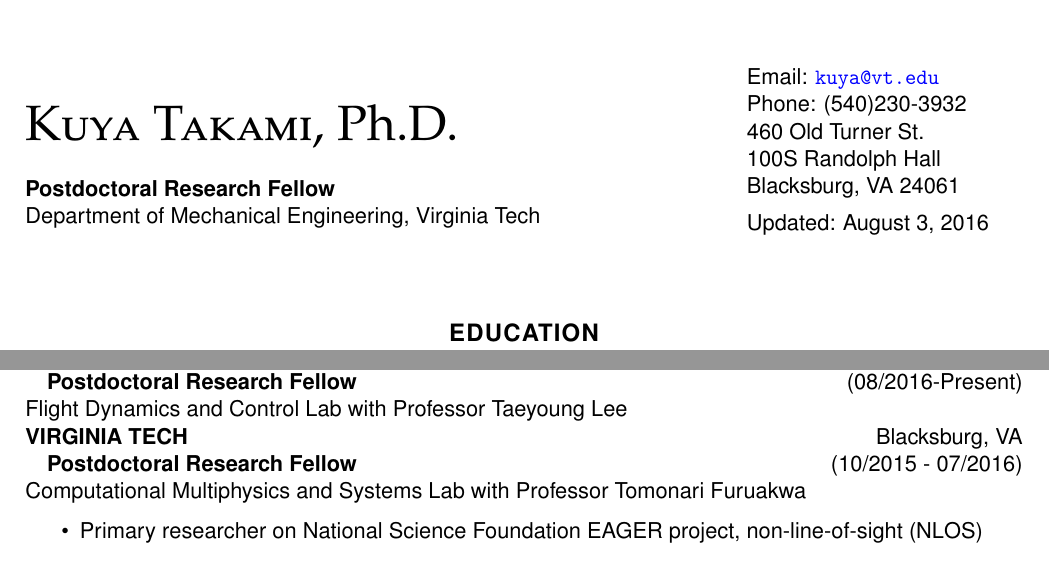
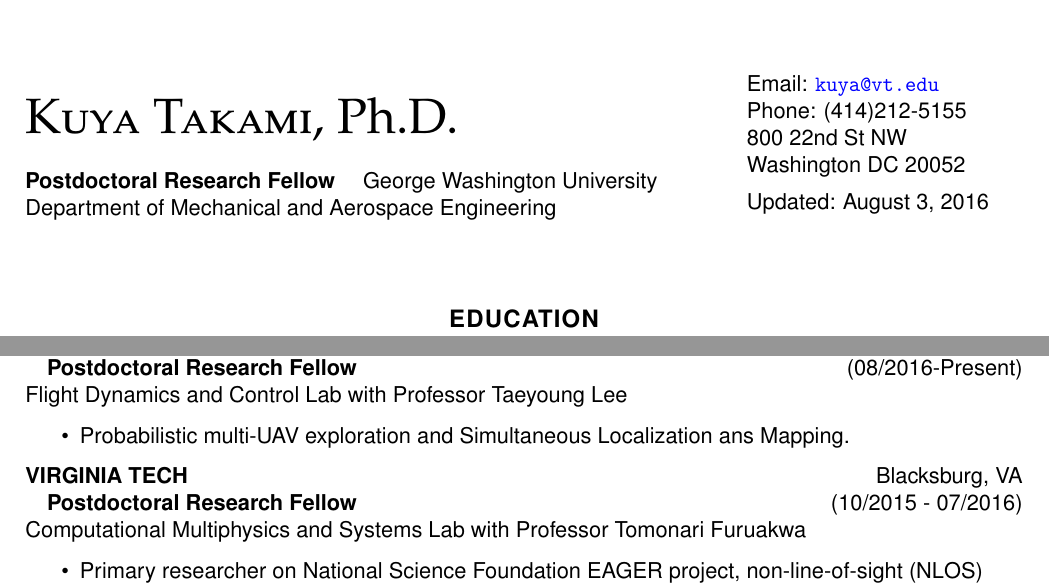
Before and after one commit to ku-ya/cv, a LaTeX CV (CV_KuyaTakami.tex): two parts of page 1 of 5, joined at a grey line, cut so that both start at the same text. Compiled offline with pdfLaTeX.

Commit message:
GWU information updated

```diff
--- a/CV_KuyaTakami.tex
+++ b/CV_KuyaTakami.tex
@@ -67,8 +67,8 @@
   {\vspace{1cm}\fontfamily{qpl}\selectfont \Huge {\scshape Kuya Takami}, Ph.D.}\\
   %Email:  \href{mailto:kuya@vt.edu}{\tt kuya@vt.edu} \\
 \vspace{5mm}
-{\bf Postdoctoral Research Fellow}\\
-Department of Mechanical Engineering, Virginia Tech\\
+{\bf Postdoctoral Research Fellow} \quad George Washington University\\
+Department of Mechanical and Aerospace Engineering\\
   % Website:  \href{http://www.me.vt.edu/cms/people/kuya-takami}{\tt http://www.me.vt.edu/cms/people/kuya-takami} \\
   %\hspace{4mm}
   %GitHub: \href{https://github.com/ku-ya}{\tt https://github.com/ku-ya}\\
@@ -80,12 +80,11 @@
   \begin{minipage}{0.6\linewidth}
     \vspace{5mm}
   	Email:  \href{mailto:kuya@vt.edu}{\tt kuya@vt.edu} \\
-    Phone:  (540)230-3932\\
+    Phone:  (414)212-5155\\
 
   %    Website:  \href{http://www.cmsvt.org/Kuya}{\tt http://www.cmsvt.org/Kuya} \\
-    460 Old Turner St.\\
-    100S Randolph Hall\\
-    Blacksburg, VA 24061\\
+    800 22nd St NW\\
+    Washington DC 20052\\
     \vspace{5pt}
     Updated: \today
   \end{minipage}
@@ -118,6 +117,9 @@
   \MakeUppercase{\bf George Washington University}\hfill{Washington DC}\\
   \quad {\bf Postdoctoral Research Fellow}\hfill {(08/2016-Present)}\\
   Flight Dynamics and Control Lab with Professor Taeyoung Lee\\
+  \begin{itemize}
+    \item Probabilistic multi-UAV exploration and Simultaneous Localization ans Mapping.
+  \end{itemize}
   \MakeUppercase{\bf Virginia Tech}\hfill{Blacksburg, VA }\\
   \quad {\bf Postdoctoral Research Fellow}\hfill {(10/2015 - 07/2016)}\\
   Computational Multiphysics and Systems Lab with Professor Tomonari Furuakwa\\
```
Also changed, not shown: CV_KuyaTakami.pdf, 1 other file.
